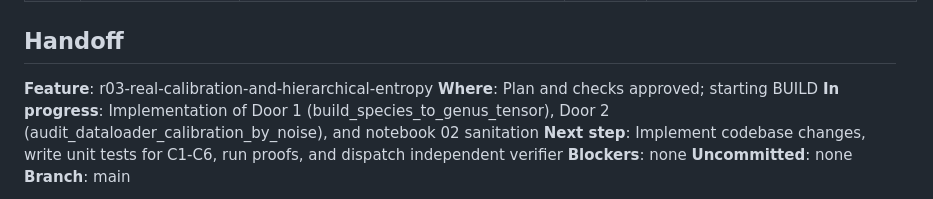
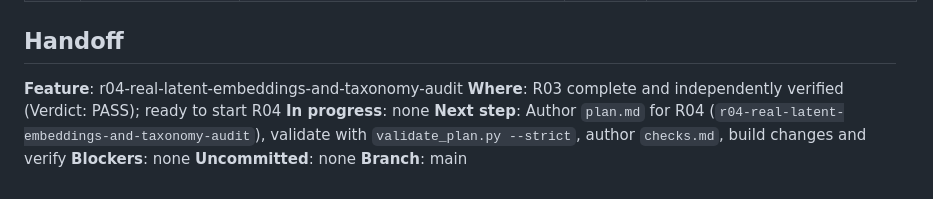
Before and after one commit to Mathe13/cnn_metagenome, a Markdown page: .specs/STATE.md, the part around the change. GitHub-like rendering.

```diff
--- a/.specs/STATE.md
+++ b/.specs/STATE.md
@@ -25,10 +25,10 @@
 
 ## Handoff
 
-**Feature**: r03-real-calibration-and-hierarchical-entropy
-**Where**: Plan and checks approved; starting BUILD
-**In progress**: Implementation of Door 1 (build_species_to_genus_tensor), Door 2 (audit_dataloader_calibration_by_noise), and notebook 02 sanitation
-**Next step**: Implement codebase changes, write unit tests for C1-C6, run proofs, and dispatch independent verifier
+**Feature**: r04-real-latent-embeddings-and-taxonomy-audit
+**Where**: R03 complete and independently verified (Verdict: PASS); ready to start R04
+**In progress**: none
+**Next step**: Author `plan.md` for R04 (`r04-real-latent-embeddings-and-taxonomy-audit`), validate with `validate_plan.py --strict`, author `checks.md`, build changes and verify
 **Blockers**: none
 **Uncommitted**: none
 **Branch**: main
```
Also changed, not shown: 1 other file.
